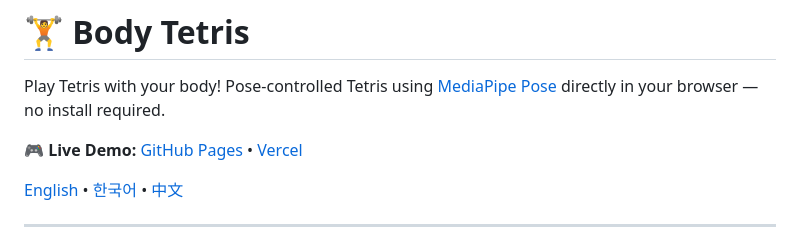
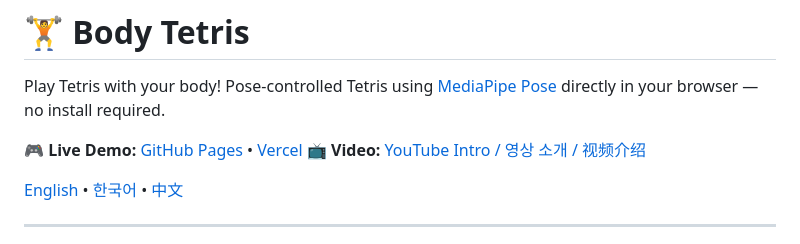
Before and after one commit to mrfeixiang/body-tetris, a Markdown page: README.md, the part around the change. Drawn GitHub-style.

Commit message:
Add YouTube intro video link

```diff
--- a/README.md
+++ b/README.md
@@ -3,6 +3,7 @@
 Play Tetris with your body! Pose-controlled Tetris using [MediaPipe Pose](https://github.com/google/mediapipe) directly in your browser — no install required.
 
 **🎮 Live Demo:** [GitHub Pages](https://mrfeixiang.github.io/body-tetris/) • [Vercel](https://body-tetris.vercel.app/)
+**📺 Video:** [YouTube Intro / 영상 소개 / 视频介绍](https://youtu.be/Y4jVoH-PPtQ)
 
 [English](#english) • [한국어](#한국어) • [中文](#中文)
 
```
